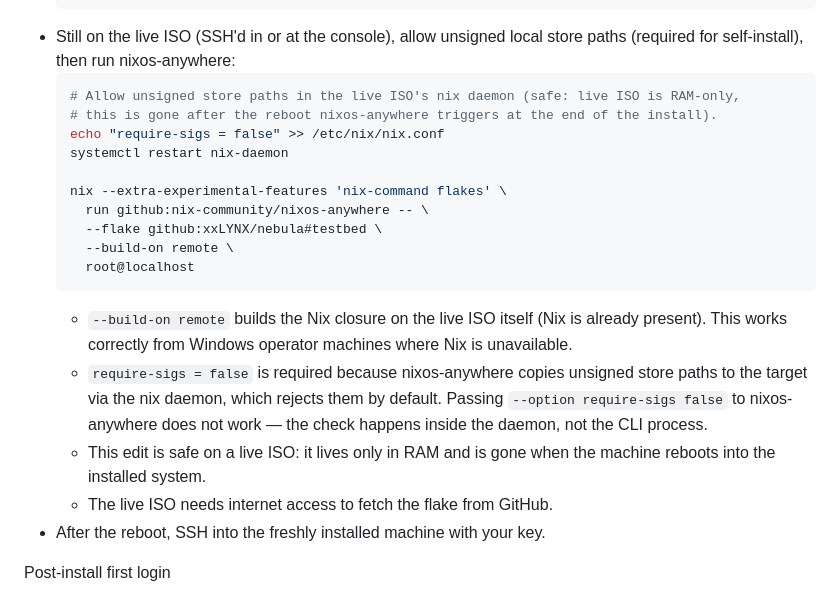
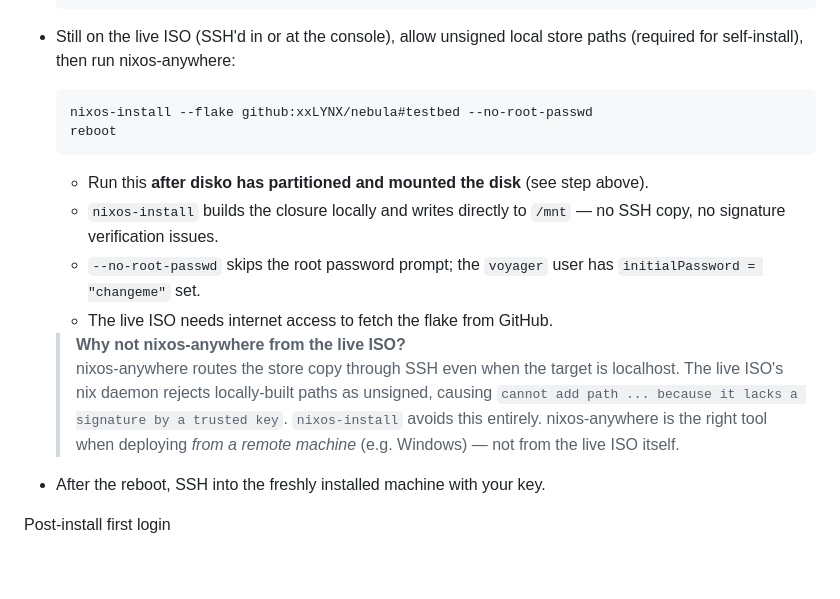
Before and after one commit to xxLYNX/nebula, a Markdown page: docs/BOOTSTRAP.md, the part around the change. Drawn GitHub-style; blank space fills up the shorter version.

Commit message:
fix: switch live ISO install to nixos-install; nixos-anywhere causes signature errors on localhost

````diff
--- a/docs/BOOTSTRAP.md
+++ b/docs/BOOTSTRAP.md
@@ -158,21 +158,16 @@ Operator-driven remote flow (recommended for testbed / first provisioning)
   ```
 - Still on the live ISO (SSH'd in or at the console), allow unsigned local store paths (required for self-install), then run nixos-anywhere:
   ```bash
-  # Allow unsigned store paths in the live ISO's nix daemon (safe: live ISO is RAM-only,
-  # this is gone after the reboot nixos-anywhere triggers at the end of the install).
-  echo "require-sigs = false" >> /etc/nix/nix.conf
-  systemctl restart nix-daemon
+  nixos-install --flake github:xxLYNX/nebula#testbed --no-root-passwd
+  reboot
+  ```
+  - Run this **after disko has partitioned and mounted the disk** (see step above).
+  - `nixos-install` builds the closure locally and writes directly to `/mnt` — no SSH copy, no signature verification issues.
+  - `--no-root-passwd` skips the root password prompt; the `voyager` user has `initialPassword = "changeme"` set.
+  - The live ISO needs internet access to fetch the flake from GitHub.
 
-  nix --extra-experimental-features 'nix-command flakes' \
-    run github:nix-community/nixos-anywhere -- \
-    --flake github:xxLYNX/nebula#testbed \
-    --build-on remote \
-    root@localhost
-  ```
-  - `--build-on remote` builds the Nix closure on the live ISO itself (Nix is already present). This works correctly from Windows operator machines where Nix is unavailable.
-  - `require-sigs = false` is required because nixos-anywhere copies unsigned store paths to the target via the nix daemon, which rejects them by default. Passing `--option require-sigs false` to nixos-anywhere does not work — the check happens inside the daemon, not the CLI process.
-  - This edit is safe on a live ISO: it lives only in RAM and is gone when the machine reboots into the installed system.
-  - The live ISO needs internet access to fetch the flake from GitHub.
+  > **Why not nixos-anywhere from the live ISO?**
+  > nixos-anywhere routes the store copy through SSH even when the target is localhost. The live ISO's nix daemon rejects locally-built paths as unsigned, causing `cannot add path ... because it lacks a signature by a trusted key`. `nixos-install` avoids this entirely. nixos-anywhere is the right tool when deploying *from a remote machine* (e.g. Windows) — not from the live ISO itself.
 - After the reboot, SSH into the freshly installed machine with your key.
 
 Post-install first login
````
